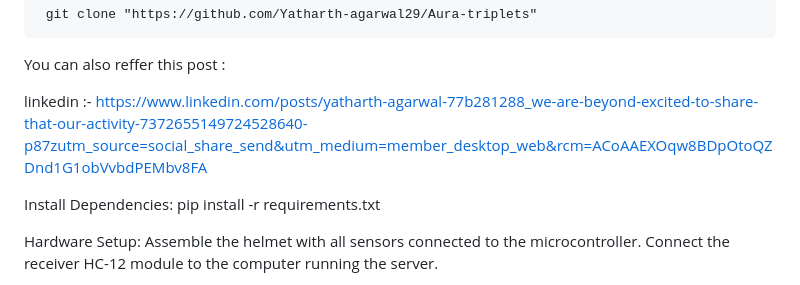
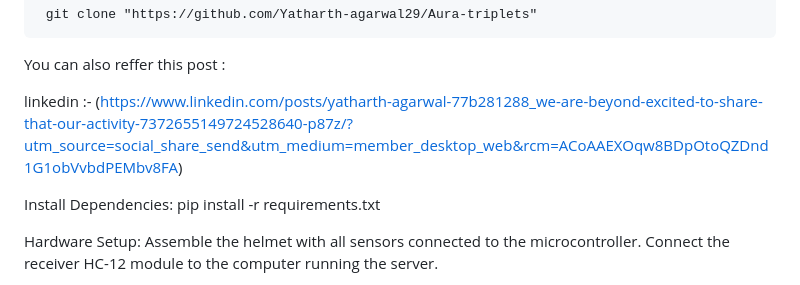
Before and after one commit to Yatharth-agarwal29/Aura-triplets, a Markdown page: README.md, the part around the change. GitHub-like rendering.

```diff
--- a/README.md
+++ b/README.md
@@ -61,7 +61,7 @@ Clone the Repository:
 
   You can also reffer this post :
 
-  linkedin :- https://www.linkedin.com/posts/yatharth-agarwal-77b281288_we-are-beyond-excited-to-share-that-our-activity-7372655149724528640-p87zutm_source=social_share_send&utm_medium=member_desktop_web&rcm=ACoAAEXOqw8BDpOtoQZDnd1G1obVvbdPEMbv8FA
+  linkedin :- (https://www.linkedin.com/posts/yatharth-agarwal-77b281288_we-are-beyond-excited-to-share-that-our-activity-7372655149724528640-p87z/?utm_source=social_share_send&utm_medium=member_desktop_web&rcm=ACoAAEXOqw8BDpOtoQZDnd1G1obVvbdPEMbv8FA)
 
 Install Dependencies:
   pip install -r requirements.txt
```
